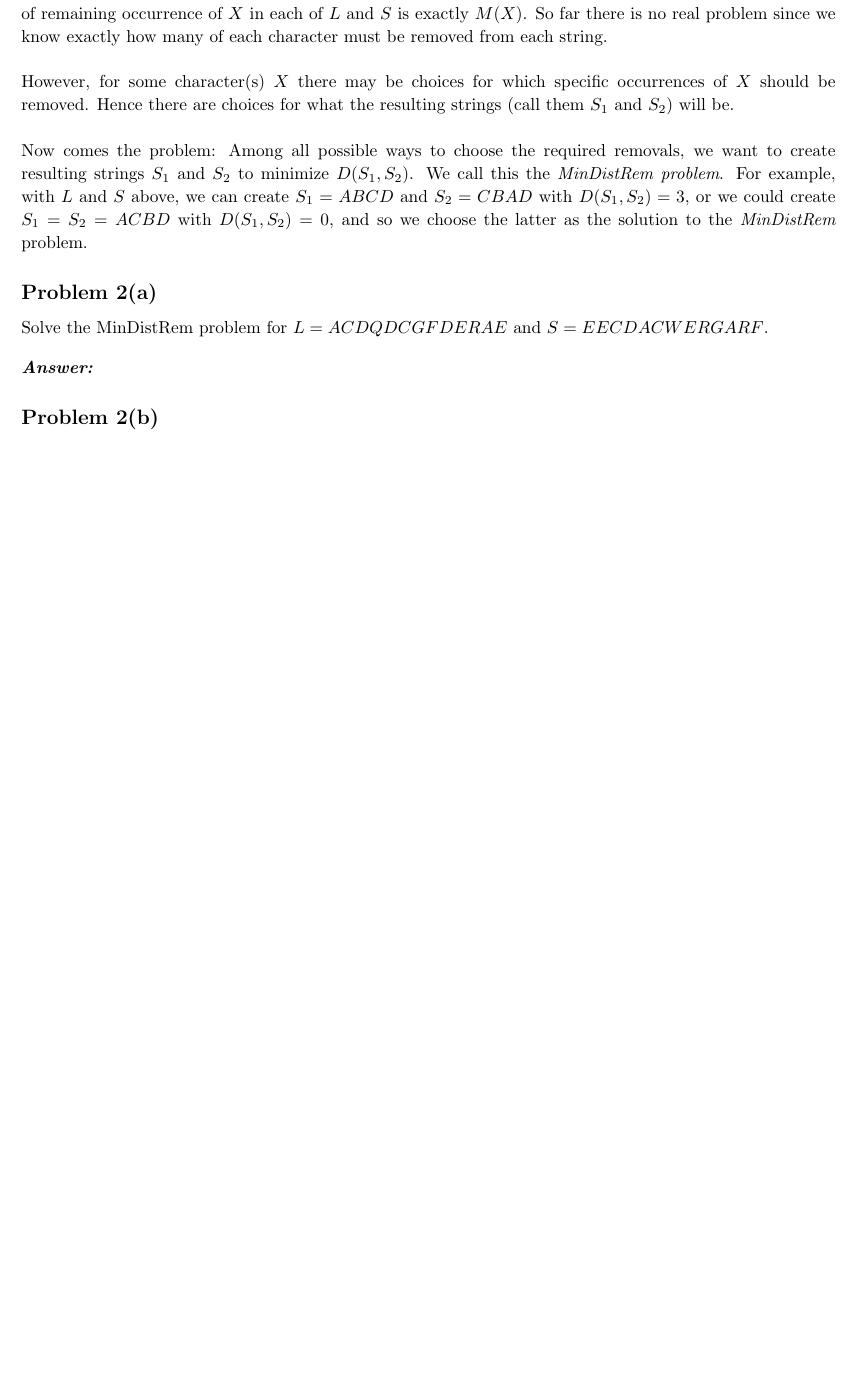
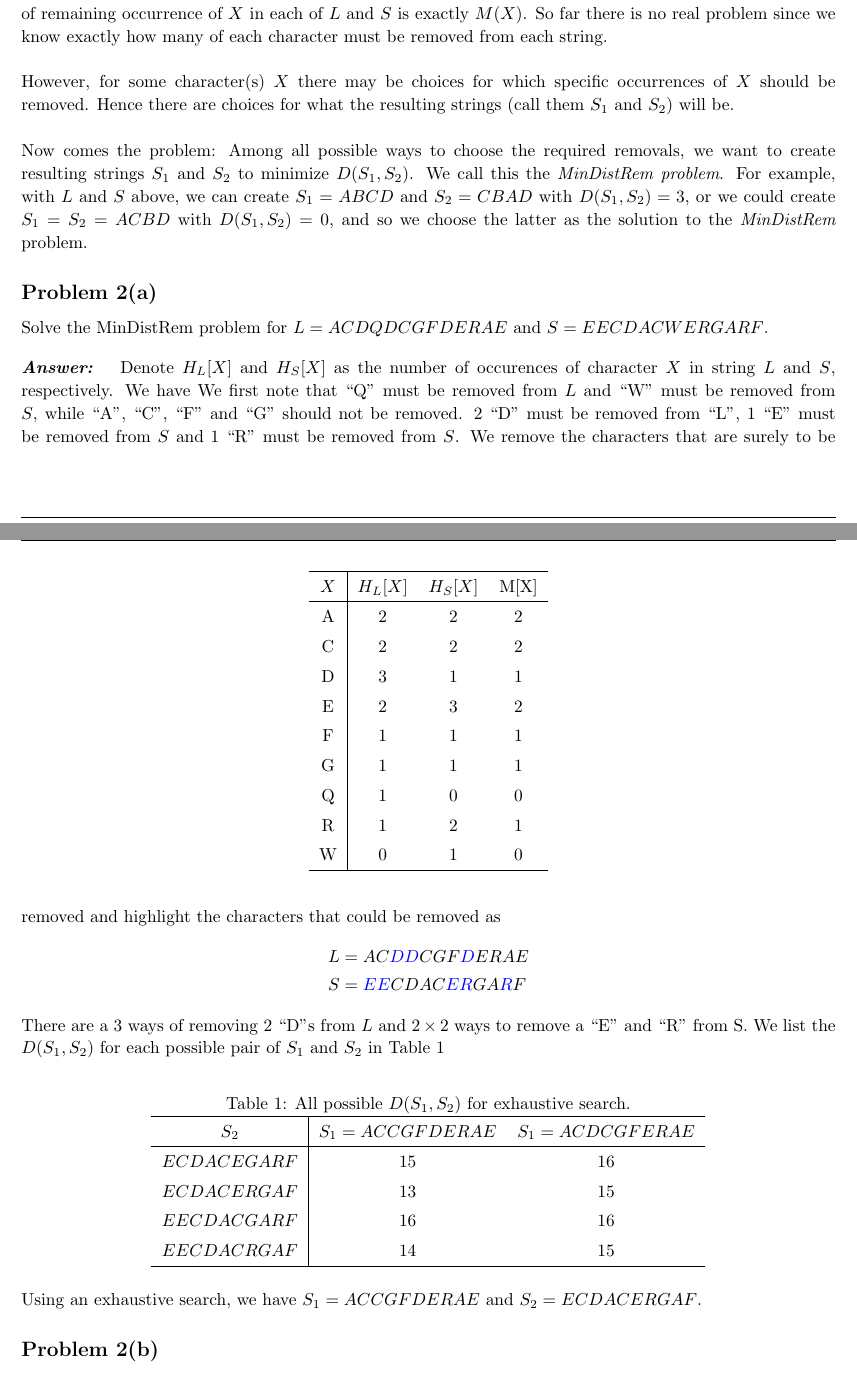
Before and after one commit to huragok/Assignments_ECS_222A, a LaTeX problem sheet (HW1/Document/document.tex): part of page 4 of 7 before the commit and two parts of pages 4 and 5 of 8 after it, the two joined at a grey line, cut so that both start at the same text, the shorter picture padded with empty space. Compiled offline with pdfLaTeX.

Commit message:
Time for lunch.

```diff
--- a/HW1/Document/document.tex
+++ b/HW1/Document/document.tex
@@ -27,6 +27,7 @@
 \usepackage{graphicx} % Required to insert images
 \usepackage{lipsum} % Used for inserting dummy 'Lorem ipsum' text into the template
 \usepackage{amsmath}
+\usepackage{xcolor}
 
 % Margins
 \topmargin=-0.45in
@@ -349,6 +350,63 @@
             \vspace{10pt}
 
             \problemAnswer{
+                Denote $H_L[X]$ and $H_S[X]$ as the number of occurences of
+                character $X$ in string $L$ and $S$, respectively. We have
+                \begin{table}[!h]
+                    \renewcommand{\arraystretch}{1.3}
+                    %\caption{}
+                    %\label{}
+                    \centering
+                    \begin{tabular}{c|ccc}
+                        \hline
+                        $X$ & $H_L[X]$ & $H_S[X]$ & M[X] \\
+                        \hline
+                        A & 2 & 2 & 2 \\
+                        C & 2 & 2 & 2 \\
+                        D & 3 & 1 & 1 \\
+                        E & 2 & 3 & 2 \\
+                        F & 1 & 1 & 1 \\
+                        G & 1 & 1 & 1 \\
+                        Q & 1 & 0 & 0 \\
+                        R & 1 & 2 & 1 \\
+                        W & 0 & 1 & 0 \\
+                        \hline
+                    \end{tabular}
+                \end{table}
+                We first note that ``Q'' must be removed from $L$ and ``W'' must
+                be removed from $S$, while ``A'', ``C'', ``F'' and ``G'' should
+                not be removed. 2 ``D'' must be removed from ``L'', 1 ``E'' must
+                be removed from $S$ and 1 ``R'' must be removed from $S$. We
+                remove the characters that are surely to be removed and
+                highlight the characters that could be removed as
+                \begin{align*}
+                    L & = AC\textcolor{blue}{DD}CGF\textcolor{blue}{D}ERAE \\
+                    S & =
+                    \textcolor{blue}{EE}CDAC\textcolor{blue}{ER}GA\textcolor{blue}{R}F
+                \end{align*}
+                There are a 3 ways of removing 2 ``D''s from $L$ and $2\times 2$
+                ways to remove a ``E'' and ``R'' from S. We list the
+                $D(S_1,S_2)$ for each possible pair of $S_1$ and $S_2$ in
+                Table~\ref{table:DS1S2}
+                \begin{table}[!h]
+                    \renewcommand{\arraystretch}{1.3}
+                    \caption{All possible $D(S_1,S_2)$ for exhaustive search.}
+                    \label{table:DS1S2}
+                    \centering
+                    \begin{tabular}{c|cc}
+                        \hline
+                        $S_2$ & $S_1=ACCGFDERAE$ & $S_1=ACDCGFERAE$ \\
+                        \hline
+                        $ECDACEGARF$ & 15 & 16 \\
+                        $ECDACERGAF$ & 13 & 15 \\
+                        $EECDACGARF$ & 16 & 16 \\
+                        $EECDACRGAF$ & 14 & 15 \\
+                        \hline
+                    \end{tabular}
+                \end{table}
+
+                Using an exhaustive search, we have $S_1 = ACCGFDERAE$ and $S_2
+                = ECDACERGAF$.
             }
         \end{homeworkSection}
 
```
Also changed, not shown: HW1/Document/document.pdf, HW1/Document/document.tex (2 more changed lines), 2 other files.
